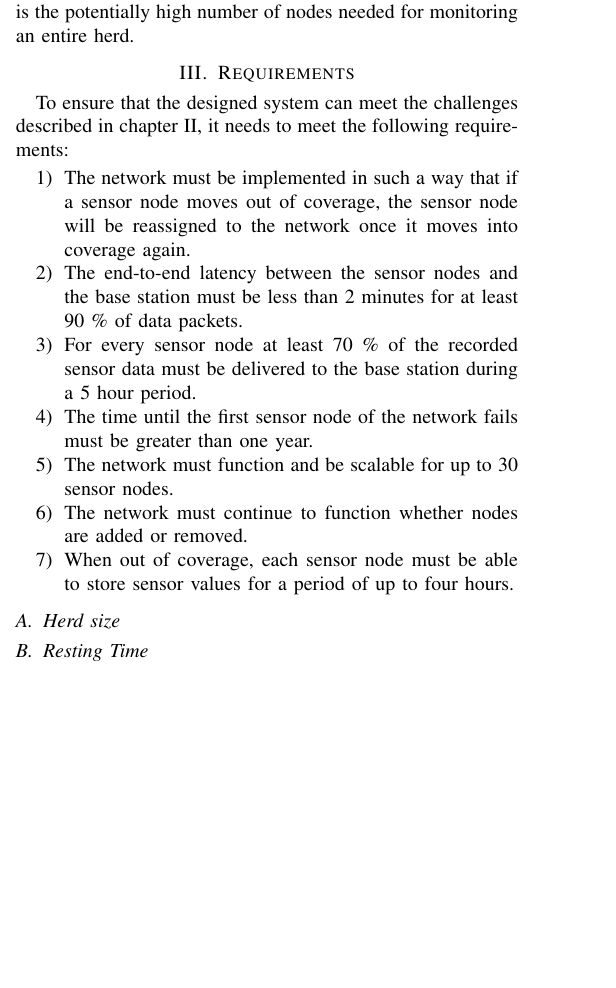
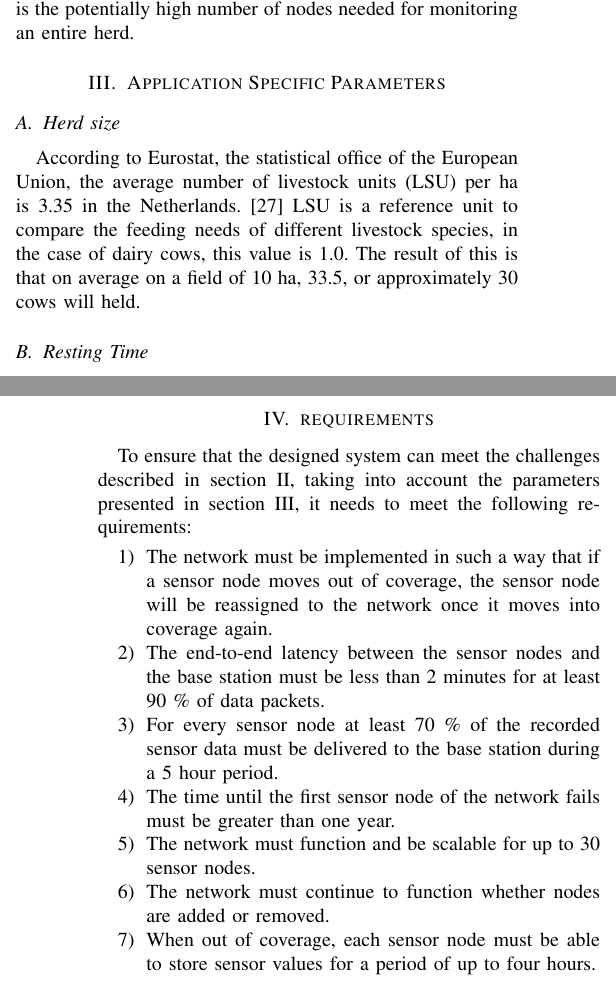
Before and after one commit to arqubusier/nes_project, a LaTeX paper (doc/Report2_Group10.tex): part of one column of page 2 of 6 before the commit and two parts of the columns of pages 2 and 3 of 6 after it, the two joined at a grey line, cut so that both start at the same text, the shorter picture padded with empty space. Compiled offline with pdfLaTeX; a missing font is replaced by an installed copy or a similar font; a LaTeX package or settings file that is missing is left out.

Commit message:
Herd size

```diff
--- a/doc/Report2_Group10.tex
+++ b/doc/Report2_Group10.tex
@@ -506,37 +506,16 @@ must be low-cost with high lifespan and low maintenance in order to reduce the
 cost of managing the system. Another reason for the sensor nodes to be low-cost
 is the potentially high number of nodes needed for monitoring an entire herd.
 
-\section{Requirements}
-
-To ensure that the designed system can meet the challenges described in chapter II, it
-needs to meet the following requirements:
-
-\begin{enumerate}
-
-    \item The network must be implemented in such a way that if a sensor node
-        moves out of coverage, the sensor node will be reassigned to the
-        network once it moves into coverage again.
-
-    \item The end-to-end latency between the sensor nodes and the base station
-        must be less than 2 minutes for at least 90 \% of data packets.
-
-    \item For every sensor node at least 70 \% of the recorded sensor data must
-        be delivered to the base station during a 5 hour period.
-
-    \item The time until the first sensor node of the network fails must be
-        greater than one year.
-
-    \item The network must function and be scalable for up to 30 sensor nodes.
-
-    \item The network must continue to function whether nodes are added or
-        removed.
-
-    \item When out of coverage, each sensor node must be able to store sensor
-        values for a period of up to four hours.
-
-\end{enumerate}
+\section{Application Specific Parameters} \label{sec:cons}
 
 \subsection{Herd size}
+
+According to Eurostat, the statistical office of the European Union, the
+average number of livestock units (LSU) per ha is 3.35 in the
+Netherlands.~\cite{eurostat} LSU is a reference unit to compare the feeding
+needs of different livestock species, in the case of dairy cows, this value is
+1.0.  The result of this is that on average on a field of 10 ha, 33.5, or
+approximately 30 cows will held.
 
 \subsection{Resting Time}
 
@@ -567,6 +546,36 @@ describe the behaviour.
 If five samples for each category are generated, the total data amount needed to
 be sent each five minute interval would be 15 bytes.
 
+\section{requirements}
+
+To ensure that the designed system can meet the challenges described in section
+\ref{sec:cha}, taking into account the parameters presented in section
+\ref{sec:cons}, it needs to meet the following requirements:
+
+\begin{enumerate}
+
+    \item The network must be implemented in such a way that if a sensor node
+        moves out of coverage, the sensor node will be reassigned to the
+        network once it moves into coverage again.
+
+    \item The end-to-end latency between the sensor nodes and the base station
+        must be less than 2 minutes for at least 90 \% of data packets.
+
+    \item For every sensor node at least 70 \% of the recorded sensor data must
+        be delivered to the base station during a 5 hour period.
+
+    \item The time until the first sensor node of the network fails must be
+        greater than one year.
+
+    \item The network must function and be scalable for up to 30 sensor nodes.
+
+    \item The network must continue to function whether nodes are added or
+        removed.
+
+    \item When out of coverage, each sensor node must be able to store sensor
+        values for a period of up to four hours.
+
+\end{enumerate}
 
 \section{Implementation}
 
```
Also changed, not shown: doc/Report2_Group10.pdf, doc/Report2_Group10.tex (6 more changed lines).
